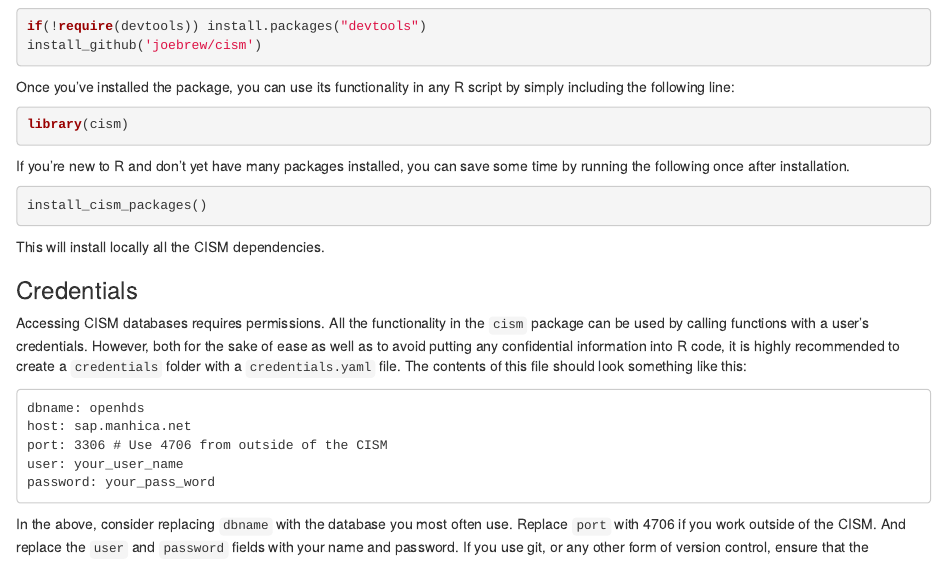
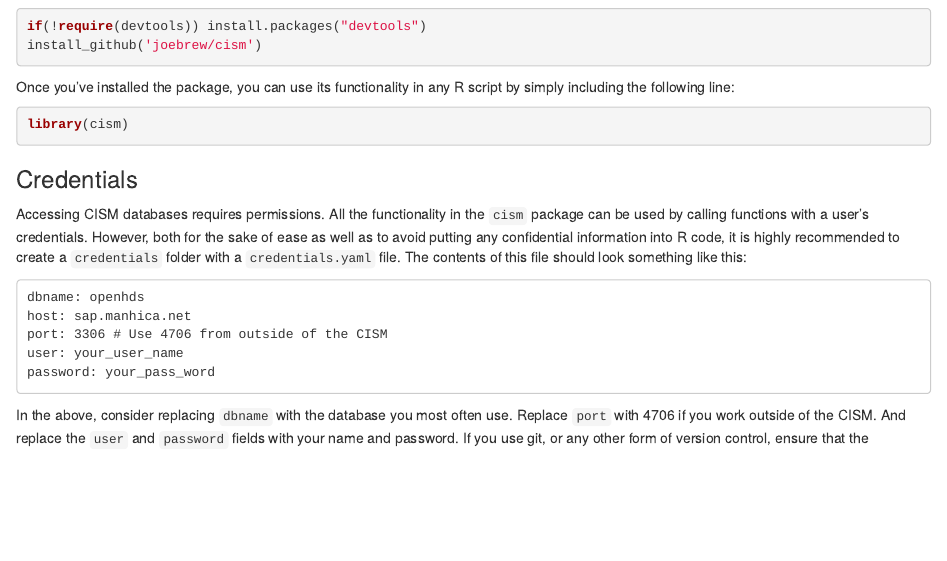
Before and after one commit to joebrew/cism, an R Markdown document (vignettes/vignette.Rmd): the page in a window 1100 px wide, from 400 px down. Rendered offline with R 4.5, knitr and Pandoc, with nearby package versions.

Commit message:
cleaning up vignette

````diff
--- a/vignettes/vignette.Rmd
+++ b/vignettes/vignette.Rmd
@@ -33,14 +33,6 @@
 ```r
 library(cism)
 ```
-
-If you're new to R and don't yet have many packages installed, you can save some time by running the following once after installation.
-
-```r
-install_cism_packages()
-```
-
-This will install locally all the CISM dependencies.
 
 ### Credentials
 
````
